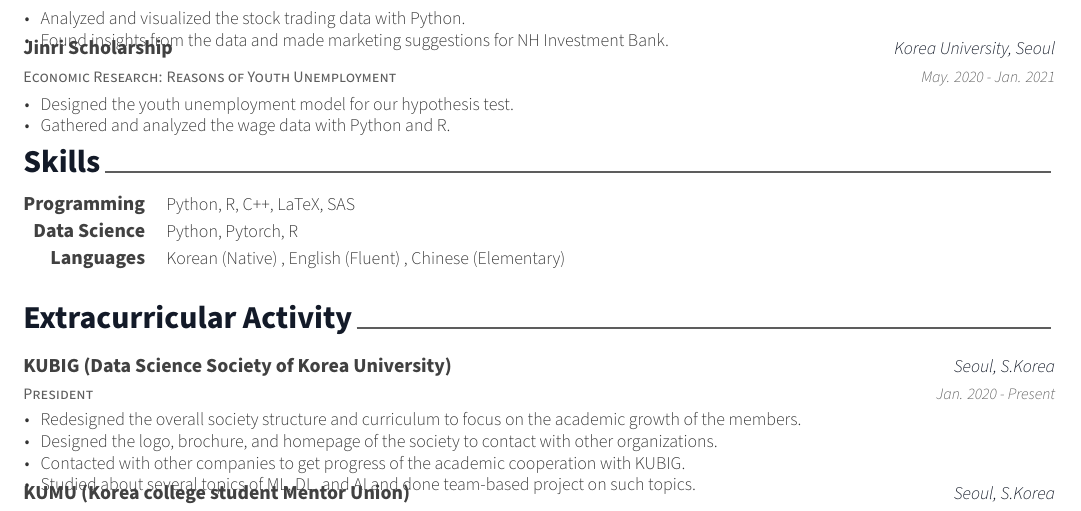
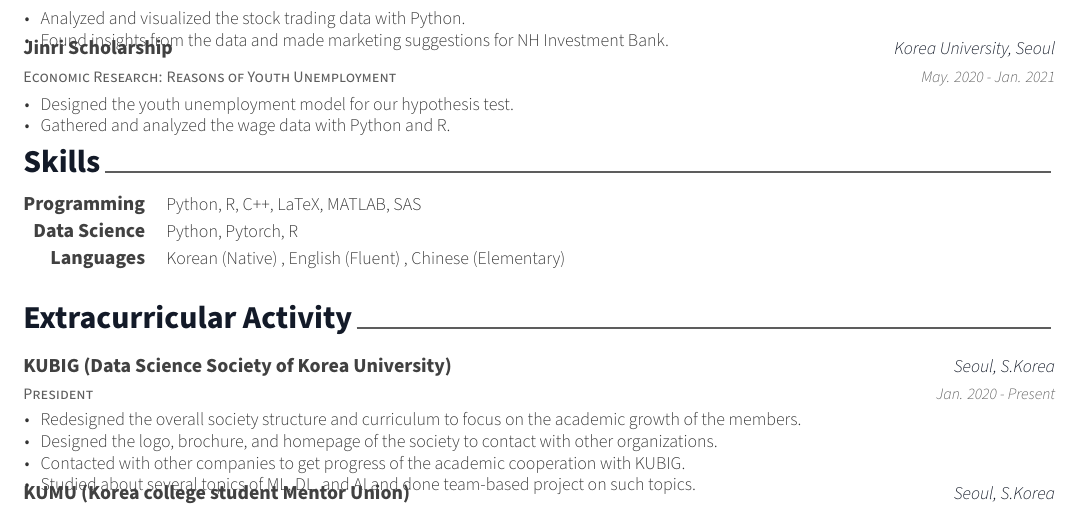
Before and after one commit to chloesung/CV, a LaTeX CV (tex/resume.tex, which reads tex/resume/skills.tex): part of the page, cut so that both start at the same text. Compiled offline with XeLaTeX; a missing font is replaced by an installed copy or a similar font.

Commit message:
Update skills.tex

```diff
--- a/tex/resume/skills.tex
+++ b/tex/resume/skills.tex
@@ -12,7 +12,7 @@
 %---------------------------------------------------------
   \cvskill
     {Programming} % Category
-    {Python, R, C++, LaTeX, SAS} % Skills
+    {Python, R, C++, LaTeX, MATLAB, SAS} % Skills
 
 %---------------------------------------------------------
   \cvskill
```
